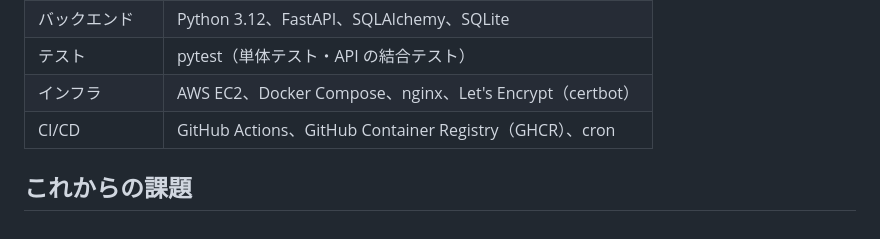
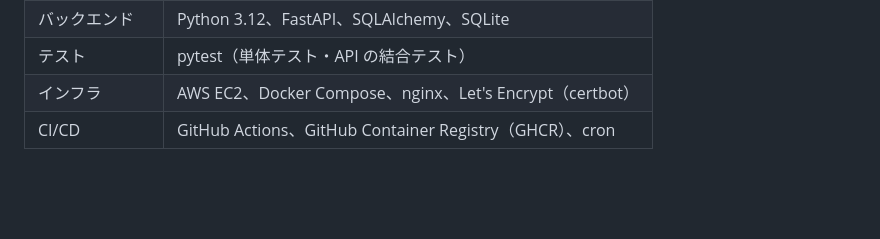
Before and after one commit to rabin0630/barber151, a Markdown page: README.md, the part around the change. Drawn GitHub-style; blank space fills up the shorter version.

Commit message:
Clean up README by removing empty section
Removed empty section for future challenges.

```diff
--- a/README.md
+++ b/README.md
@@ -100,6 +100,3 @@ Docker Compose や CI/CD を取り入れ、**アイデアを形にして店長
 | テスト | pytest（単体テスト・API の結合テスト） |
 | インフラ | AWS EC2、Docker Compose、nginx、Let's Encrypt（certbot） |
 | CI/CD | GitHub Actions、GitHub Container Registry（GHCR）、cron |
-
-
-## これからの課題
```
